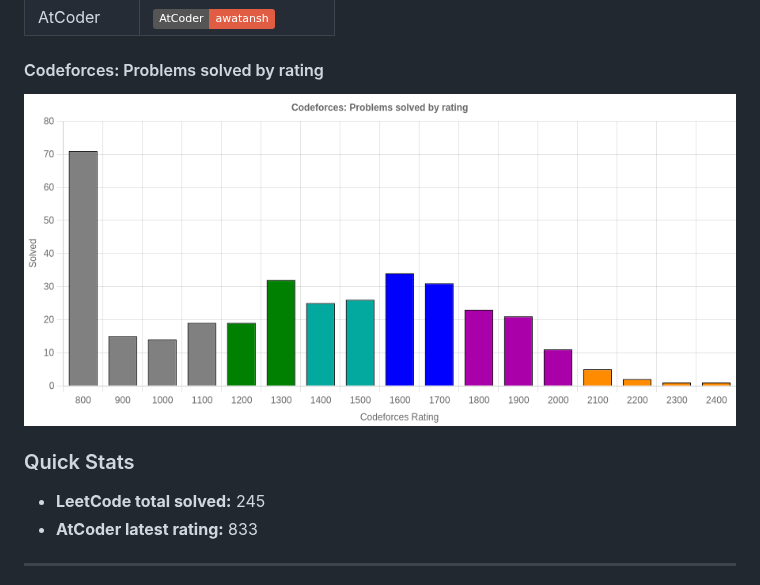
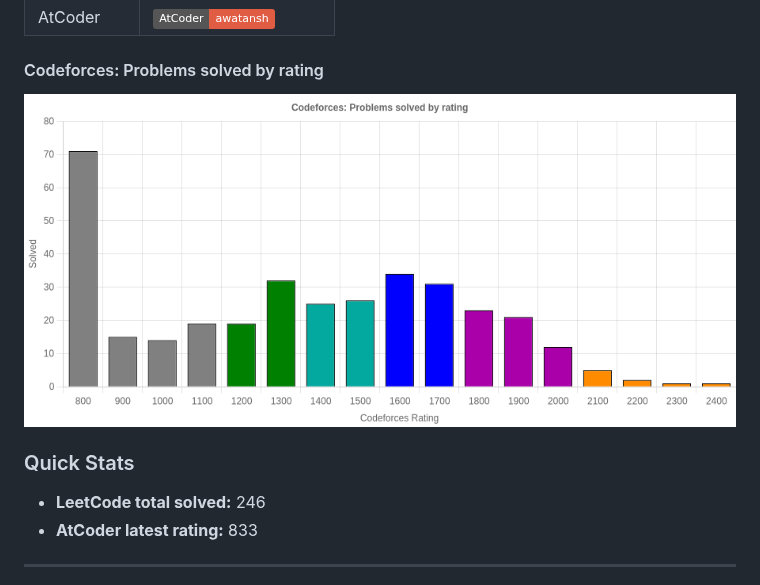
Before and after one commit to Awatansh/awatansh, a Markdown page: README.md, the part around the change. GitHub-like rendering; pictures changed too: assets/cf_rating_chart.png; badges without logos.

```diff
--- a/README.md
+++ b/README.md
@@ -19,7 +19,7 @@ A passionate software dev with a keen interest in problem solving and advanced a
 </div>
 
 ### Quick Stats
-- **LeetCode total solved:** 245
+- **LeetCode total solved:** 246
 - **AtCoder latest rating:** 833
 
 ---
```
Also changed, not shown: 2 other files.
